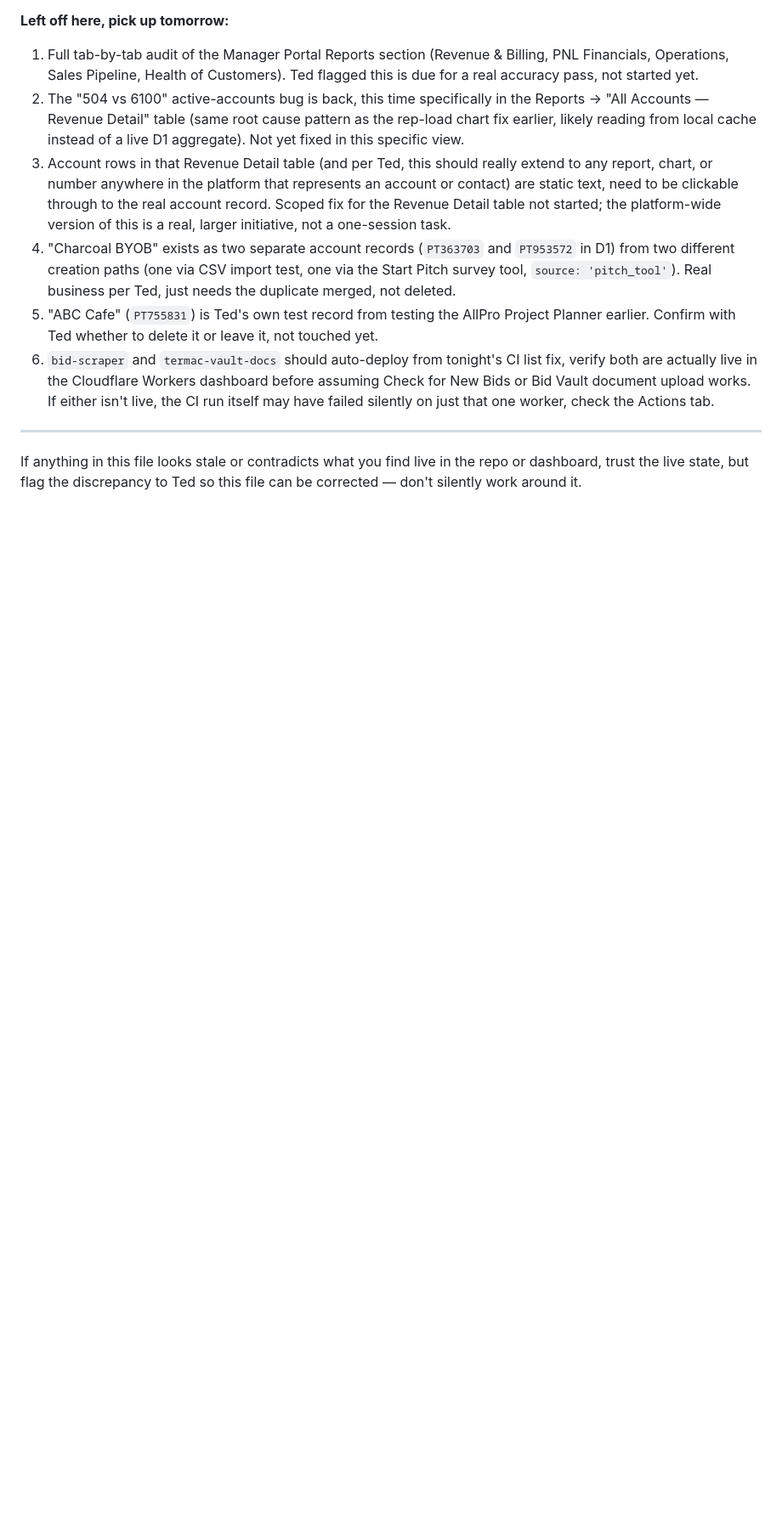
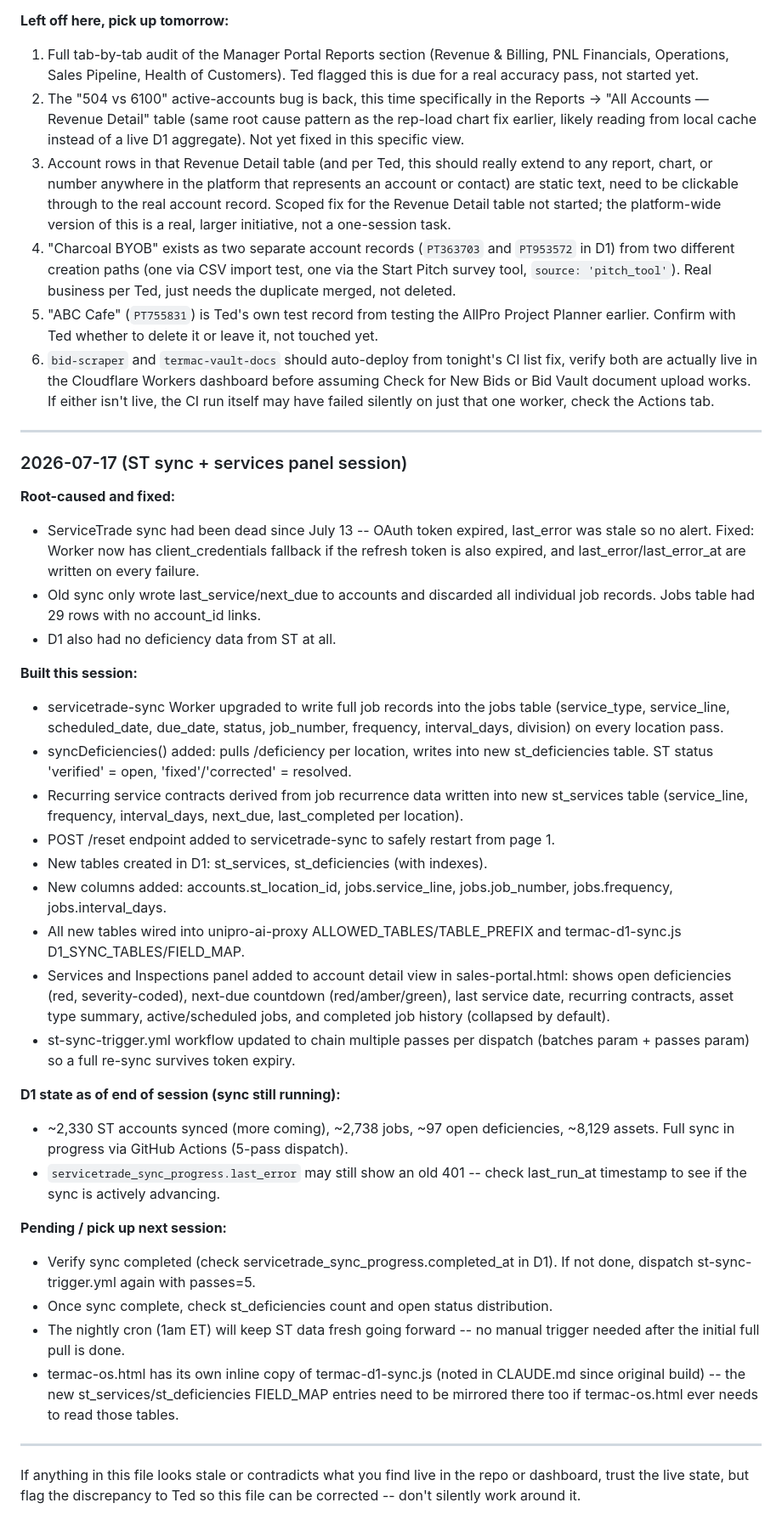
Before and after one commit to coachted-retro/unipro-sales, a Markdown page: CLAUDE.md, the part around the change. Shown at 85% size. Drawn GitHub-style; blank space fills up the shorter version.

Commit message:
CLAUDE.md: log 2026-07-17 ST sync session

```diff
--- a/CLAUDE.md
+++ b/CLAUDE.md
@@ -223,6 +223,57 @@ confirming with Ted first.
 
 ---
 
+### 2026-07-17 (ST sync + services panel session)
+
+**Root-caused and fixed:**
+- ServiceTrade sync had been dead since July 13 -- OAuth token expired,
+  last_error was stale so no alert. Fixed: Worker now has client_credentials
+  fallback if the refresh token is also expired, and last_error/last_error_at
+  are written on every failure.
+- Old sync only wrote last_service/next_due to accounts and discarded all
+  individual job records. Jobs table had 29 rows with no account_id links.
+- D1 also had no deficiency data from ST at all.
+
+**Built this session:**
+- servicetrade-sync Worker upgraded to write full job records into the jobs
+  table (service_type, service_line, scheduled_date, due_date, status,
+  job_number, frequency, interval_days, division) on every location pass.
+- syncDeficiencies() added: pulls /deficiency per location, writes into new
+  st_deficiencies table. ST status 'verified' = open, 'fixed'/'corrected' = resolved.
+- Recurring service contracts derived from job recurrence data written into
+  new st_services table (service_line, frequency, interval_days, next_due,
+  last_completed per location).
+- POST /reset endpoint added to servicetrade-sync to safely restart from page 1.
+- New tables created in D1: st_services, st_deficiencies (with indexes).
+- New columns added: accounts.st_location_id, jobs.service_line,
+  jobs.job_number, jobs.frequency, jobs.interval_days.
+- All new tables wired into unipro-ai-proxy ALLOWED_TABLES/TABLE_PREFIX and
+  termac-d1-sync.js D1_SYNC_TABLES/FIELD_MAP.
+- Services and Inspections panel added to account detail view in sales-portal.html:
+  shows open deficiencies (red, severity-coded), next-due countdown
+  (red/amber/green), last service date, recurring contracts, asset type summary,
+  active/scheduled jobs, and completed job history (collapsed by default).
+- st-sync-trigger.yml workflow updated to chain multiple passes per dispatch
+  (batches param + passes param) so a full re-sync survives token expiry.
+
+**D1 state as of end of session (sync still running):**
+- ~2,330 ST accounts synced (more coming), ~2,738 jobs, ~97 open deficiencies,
+  ~8,129 assets. Full sync in progress via GitHub Actions (5-pass dispatch).
+- `servicetrade_sync_progress.last_error` may still show an old 401 -- check
+  last_run_at timestamp to see if the sync is actively advancing.
+
+**Pending / pick up next session:**
+- Verify sync completed (check servicetrade_sync_progress.completed_at in D1).
+  If not done, dispatch st-sync-trigger.yml again with passes=5.
+- Once sync complete, check st_deficiencies count and open status distribution.
+- The nightly cron (1am ET) will keep ST data fresh going forward -- no manual
+  trigger needed after the initial full pull is done.
+- termac-os.html has its own inline copy of termac-d1-sync.js (noted in CLAUDE.md
+  since original build) -- the new st_services/st_deficiencies FIELD_MAP entries
+  need to be mirrored there too if termac-os.html ever needs to read those tables.
+
+---
+
 If anything in this file looks stale or contradicts what you find live in
 the repo or dashboard, trust the live state, but flag the discrepancy to
-Ted so this file can be corrected — don't silently work around it.
+Ted so this file can be corrected -- don't silently work around it.
```
